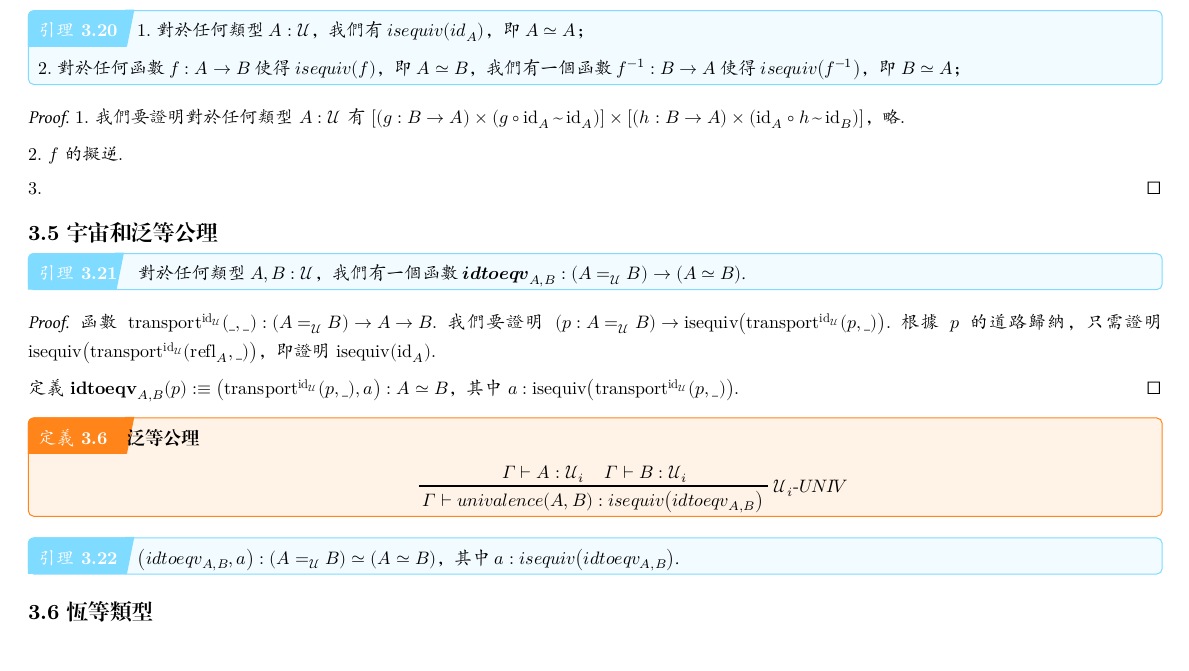
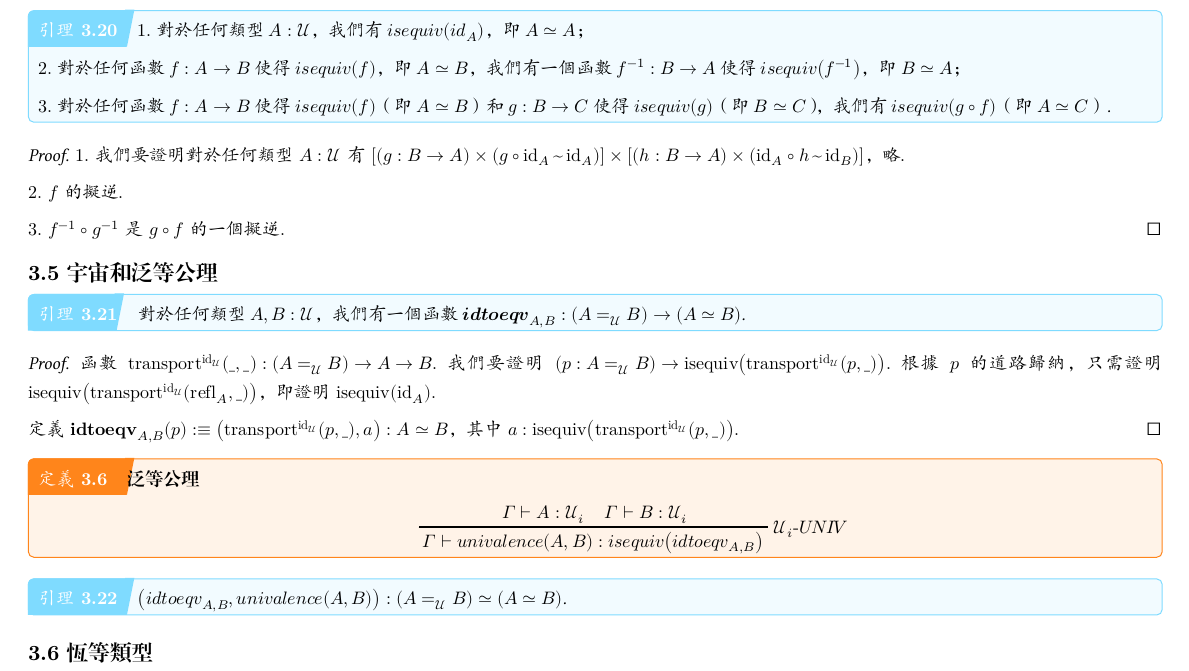
Before and after one commit to jojoid/HoTT, a Typst document (hott.typ): part of page 15 of 16, cut so that both start at the same text. The pictures show the PDF file hott.pdf that the author committed with the source.

Commit message:
位於分支 main  您的分支與上游分支 'origin/main' 一致。
 要提交的變更：
	修改：     hott.pdf
	修改：     hott.typ

```diff
--- a/hott.typ
+++ b/hott.typ
@@ -1076,6 +1076,8 @@
   $1.$ 對於任何類型 $A: cal(U)$，我們有 $op("isequiv") (op("id"_A))$，即 $A tilde.eq A$；
 
   $2.$ 對於任何函數 $f: A -> B$ 使得 $op("isequiv") (f)$，即 $A tilde.eq B$，我們有一個函數 $f^(-1) : B -> A$ 使得 $op("isequiv") (f^(-1))$，即 $B tilde.eq A$；
+
+  $3.$ 對於任何函數 $f: A -> B$ 使得 $op("isequiv") (f)$（即 $A tilde.eq B$）和 $g: B -> C$ 使得 $op("isequiv") (g)$（即 $B tilde.eq C$），我們有 $op("isequiv") (g compose f)$（即 $A tilde.eq C$）.
 ]
 
 #proof[
@@ -1083,7 +1085,7 @@
 
   $2.$ $f$ 的擬逆.
 
-  $3.$
+  $3.$ $f^(-1) compose g^(-1)$ 是 $g compose f$ 的一個擬逆.
 ]
 
 == *宇宙和泛等公理*
@@ -1109,7 +1111,7 @@
 ]
 
 #lemma[
-  $(op("idtoeqv"_(A, B)), a) : (A scripts(=)_cal(U) B) tilde.eq (A tilde.eq B)$，其中 $a: op("isequiv") (op("idtoeqv"_(A, B)))$.
+  $(op("idtoeqv"_(A, B)), op("univalence") (A, B)) : (A scripts(=)_cal(U) B) tilde.eq (A tilde.eq B)$.
 ]
 
 == *恆等類型*
```
Also changed, not shown: hott.pdf.
